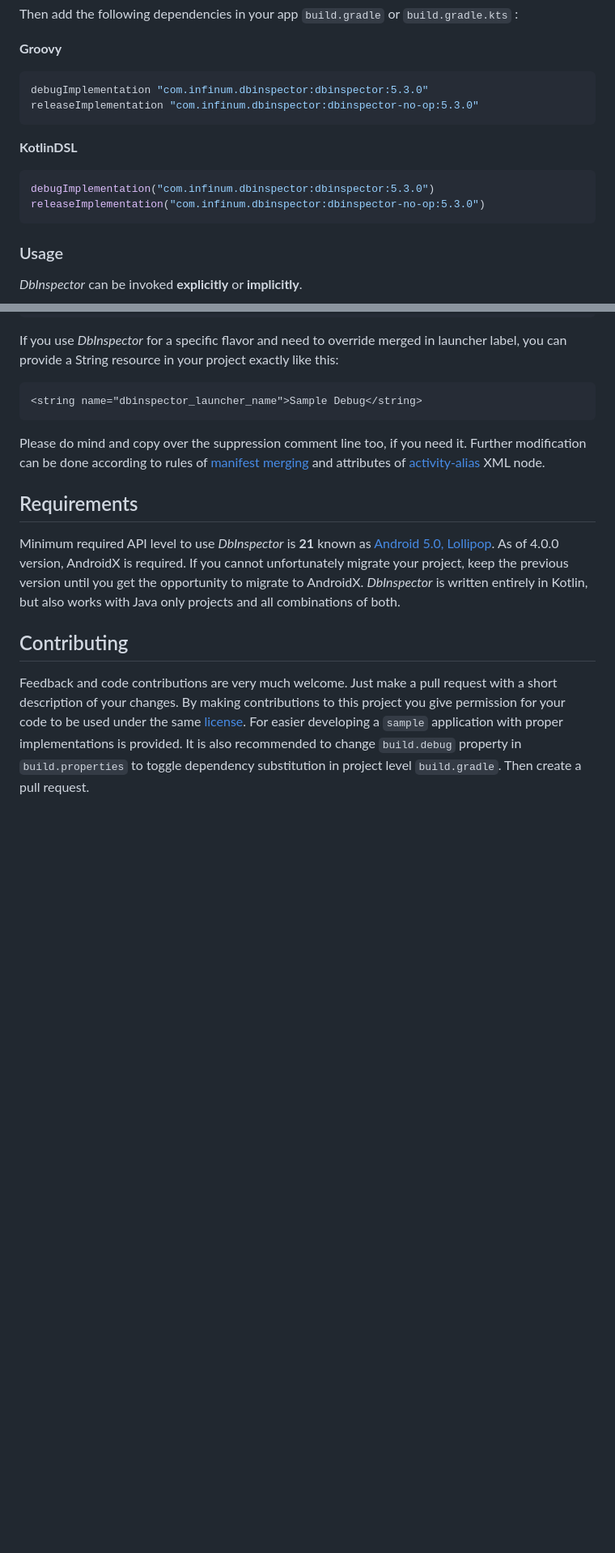
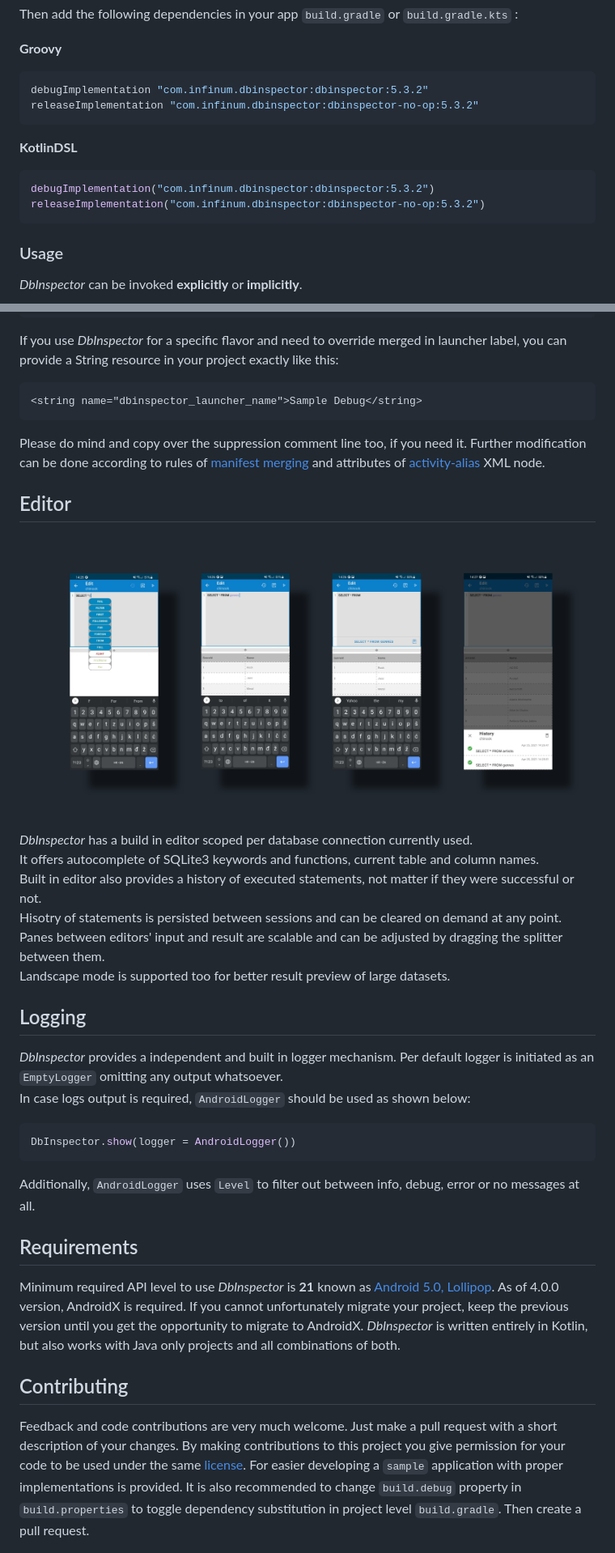
Before and after one commit to infinum/android_dbinspector, a Markdown page: README.md, 2 parts joined by grey strips. Shown at 81% size. Rendered like a GitHub page; pictures changed too: editor.png (added); blank space fills up the shorter version.

Commit message:
Fix a crash on fuzzy search. Update readme and changelog.

````diff
--- a/README.md
+++ b/README.md
@@ -43,13 +44,13 @@ Then add the following dependencies in your app `build.gradle` or `build.gradle.
 
 **Groovy**
 ```groovy
-debugImplementation "com.infinum.dbinspector:dbinspector:5.3.0"
-releaseImplementation "com.infinum.dbinspector:dbinspector-no-op:5.3.0"
+debugImplementation "com.infinum.dbinspector:dbinspector:5.3.2"
+releaseImplementation "com.infinum.dbinspector:dbinspector-no-op:5.3.2"
 ```
 **KotlinDSL**
 ```kotlin
-debugImplementation("com.infinum.dbinspector:dbinspector:5.3.0")
-releaseImplementation("com.infinum.dbinspector:dbinspector-no-op:5.3.0")
+debugImplementation("com.infinum.dbinspector:dbinspector:5.3.2")
+releaseImplementation("com.infinum.dbinspector:dbinspector-no-op:5.3.2")
 ```
 
 ### Usage
@@ -77,6 +78,25 @@ If you use _DbInspector_ for a specific flavor and need to override merged in la
 ```
 Please do mind and copy over the suppression comment line too, if you need it.
 Further modification can be done according to rules of [manifest merging](https://developer.android.com/studio/build/manifest-merge) and attributes of [activity-alias](https://developer.android.com/guide/topics/manifest/activity-alias-element) XML node.
+
+## Editor
+
+![Editor](editor.png)
+
+_DbInspector_ has a build in editor scoped per database connection currently used.
+It offers autocomplete of SQLite3 keywords and functions, current table and column names.
+Built in editor also provides a history of executed statements, not matter if they were successful or not.
+Hisotry of statements is persisted between sessions and can be cleared on demand at any point.
+Panes between editors' input and result are scalable and can be adjusted by dragging the splitter between them.
+Landscape mode is supported too for better result preview of large datasets.
+
+## Logging
+_DbInspector_ provides a independent and built in logger mechanism. Per default logger is initiated as an `EmptyLogger` omitting any output whatsoever.
+In case logs output is required, `AndroidLogger` should be used as shown below:
+```kotlin
+DbInspector.show(logger = AndroidLogger())
+```
+Additionally, `AndroidLogger` uses `Level` to filter out between info, debug, error or no messages at all.
 
 ## Requirements
 Minimum required API level to use _DbInspector_ is **21** known as [Android 5.0, Lollipop](https://www.android.com/versions/lollipop-5-0/).
````
Also changed, not shown: other parts of README.md (+1 -0 lines), CHANGELOG.md (+14 -0 lines), screenshots.png (deleted), 5 other files.
